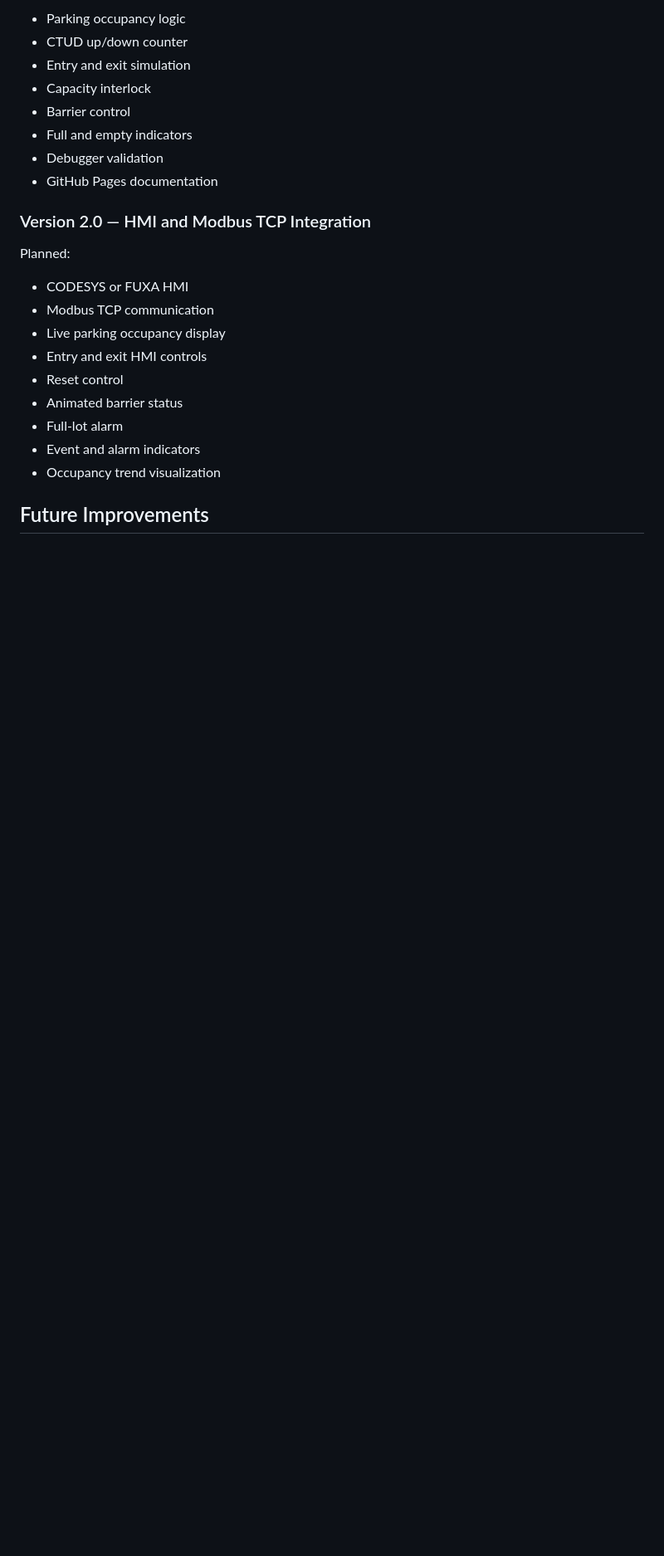
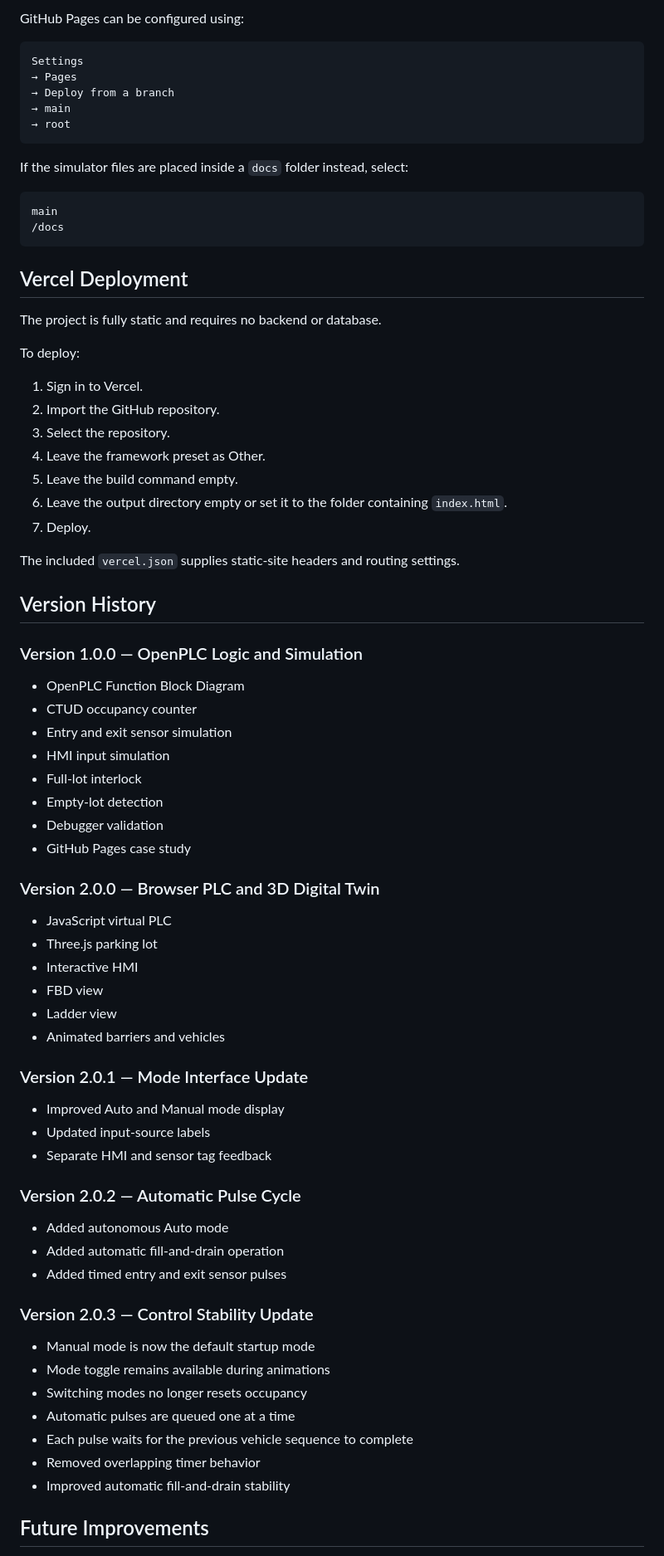
Before and after one commit to jd-dev-king/Car-Parking-Lot-Barrier-Controller, a Markdown page: README.md, the part around one of its changes. Shown at 83% size. GitHub-like rendering; blank space fills up the shorter version.

````diff
--- a/README.md
+++ b/README.md
@@ -187,26 +430,80 @@ Completed:
 
-* Parking occupancy logic
-* CTUD up/down counter
-* Entry and exit simulation
-* Capacity interlock
-* Barrier control
-* Full and empty indicators
+GitHub Pages can be configured using:
+
+```text
+Settings
+→ Pages
+→ Deploy from a branch
+→ main
+→ root
+```
+
+If the simulator files are placed inside a `docs` folder instead, select:
+
+```text
+main
+/docs
+```
+
+## Vercel Deployment
+
+The project is fully static and requires no backend or database.
+
+To deploy:
+
+1. Sign in to Vercel.
+2. Import the GitHub repository.
+3. Select the repository.
+4. Leave the framework preset as Other.
+5. Leave the build command empty.
+6. Leave the output directory empty or set it to the folder containing `index.html`.
+7. Deploy.
+
+The included `vercel.json` supplies static-site headers and routing settings.
+
+## Version History
+
+### Version 1.0.0 — OpenPLC Logic and Simulation
+
+* OpenPLC Function Block Diagram
+* CTUD occupancy counter
+* Entry and exit sensor simulation
+* HMI input simulation
+* Full-lot interlock
+* Empty-lot detection
 * Debugger validation
-* GitHub Pages documentation
+* GitHub Pages case study
 
-### Version 2.0 — HMI and Modbus TCP Integration
+### Version 2.0.0 — Browser PLC and 3D Digital Twin
 
-Planned:
+* JavaScript virtual PLC
+* Three.js parking lot
+* Interactive HMI
+* FBD view
+* Ladder view
+* Animated barriers and vehicles
 
-* CODESYS or FUXA HMI
-* Modbus TCP communication
-* Live parking occupancy display
-* Entry and exit HMI controls
-* Reset control
-* Animated barrier status
-* Full-lot alarm
-* Event and alarm indicators
-* Occupancy trend visualization
+### Version 2.0.1 — Mode Interface Update
+
+* Improved Auto and Manual mode display
+* Updated input-source labels
+* Separate HMI and sensor tag feedback
+
+### Version 2.0.2 — Automatic Pulse Cycle
+
+* Added autonomous Auto mode
+* Added automatic fill-and-drain operation
+* Added timed entry and exit sensor pulses
+
+### Version 2.0.3 — Control Stability Update
+
+* Manual mode is now the default startup mode
+* Mode toggle remains available during animations
+* Switching modes no longer resets occupancy
+* Automatic pulses are queued one at a time
+* Each pulse waits for the previous vehicle sequence to complete
+* Removed overlapping timer behavior
+* Improved automatic fill-and-drain stability
 
 ## Future Improvements
 
````
Also changed, not shown: other parts of README.md (+396 -139 lines).
